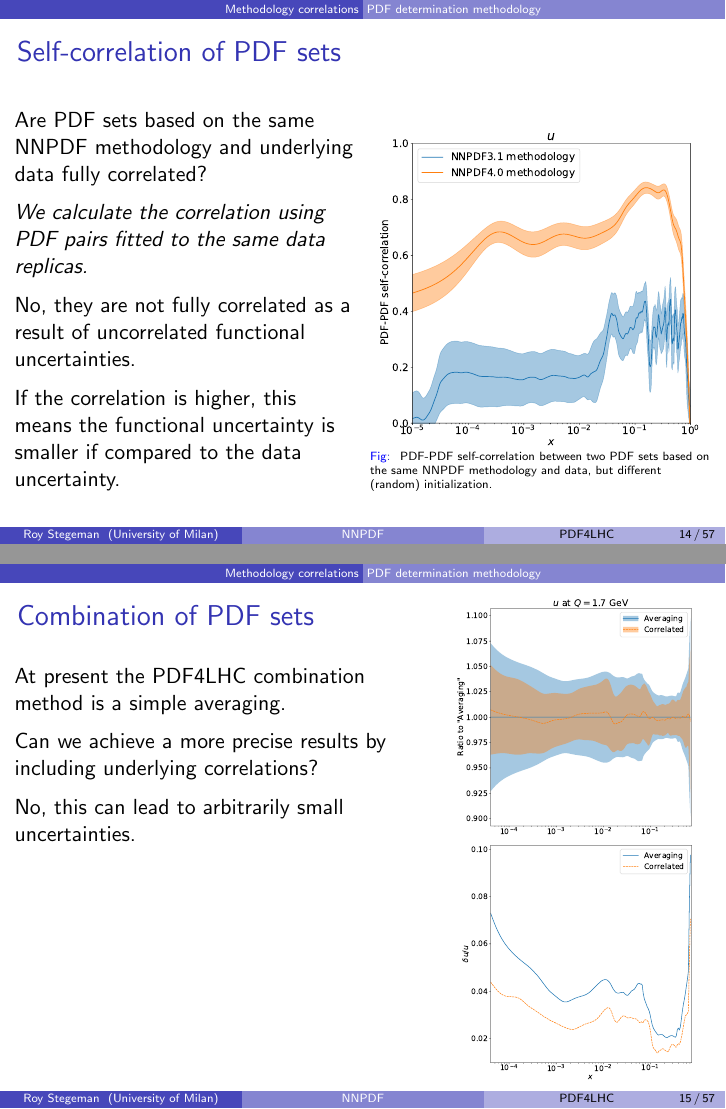
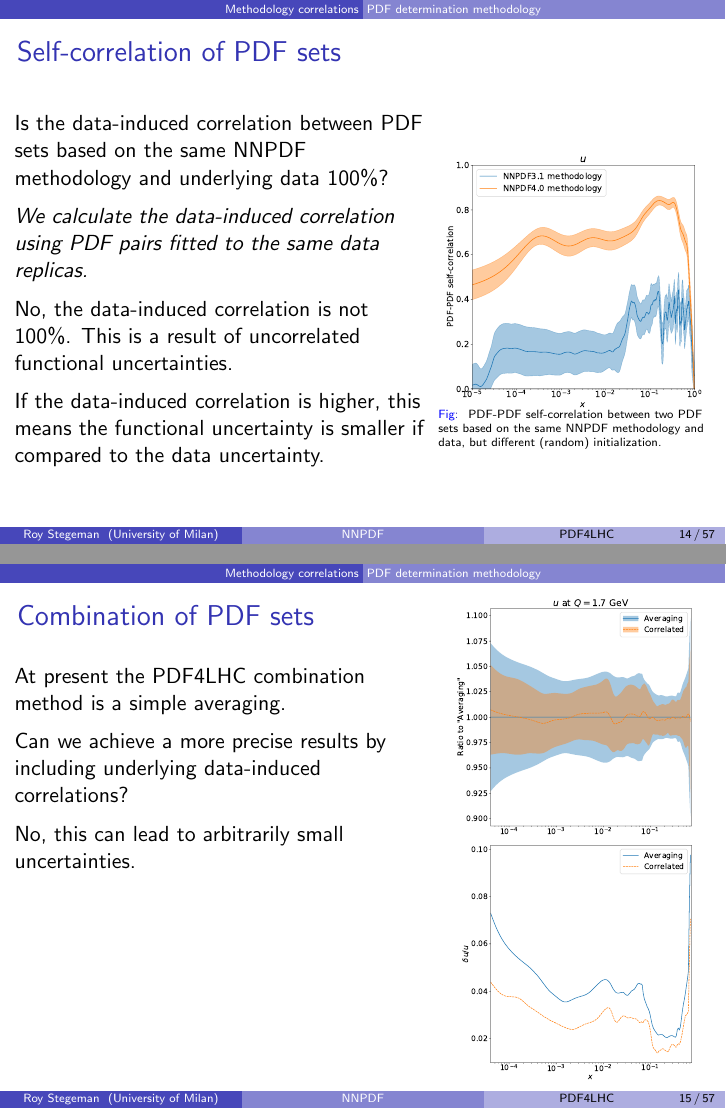
Before and after one commit to wilsonmr/pdf4lhctalk21, LaTeX slides (talk.tex, which reads roy_pdf_correlations/pdf_corr.tex): pages 15 and 16 of 60, joined at a grey line. Compiled offline with pdfLaTeX.

Commit message:
clarify data-induced correlations

```diff
--- a/roy_pdf_correlations/pdf_corr.tex
+++ b/roy_pdf_correlations/pdf_corr.tex
@@ -4,22 +4,23 @@
 
 \begin{frame}{Self-correlation of PDF sets}
     	\begin{columns}[t]
-        	\column{0.5\linewidth}
+        	\column{0.6\linewidth}
+        	\vspace{-0.4cm}
 
-		 Are PDF sets based on the same NNPDF methodology and underlying data fully correlated?
+		 Is the data-induced correlation between PDF sets based on the same NNPDF methodology and underlying data 100\%?
 
         	\vspace{0.2cm}
 
-		\textit{We calculate the correlation using PDF pairs fitted to the same data replicas.}
+		\textit{We calculate the data-induced correlation using PDF pairs fitted to the same data replicas.}
 
         	\vspace{0.2cm}
 
-			No, they are not fully correlated as a result of uncorrelated functional uncertainties.
+			No, the data-induced correlation is not 100\%. This is a result of uncorrelated functional uncertainties.
 
 		\vspace{0.2cm}
-			\only<2>{If the correlation is higher, this means the functional uncertainty is smaller if compared to the data uncertainty.}
+			\only<2>{If the data-induced correlation is higher, this means the functional uncertainty is smaller if compared to the data uncertainty.}
 
-        	\column{0.5\linewidth}
+        	\column{0.4\linewidth}
         		\begin{center}
         		\begin{figure}
             		\captionsetup{format=smol}
```
Also changed, not shown: roy_pdf_correlations/pdf_corr.tex (2 more changed lines).
